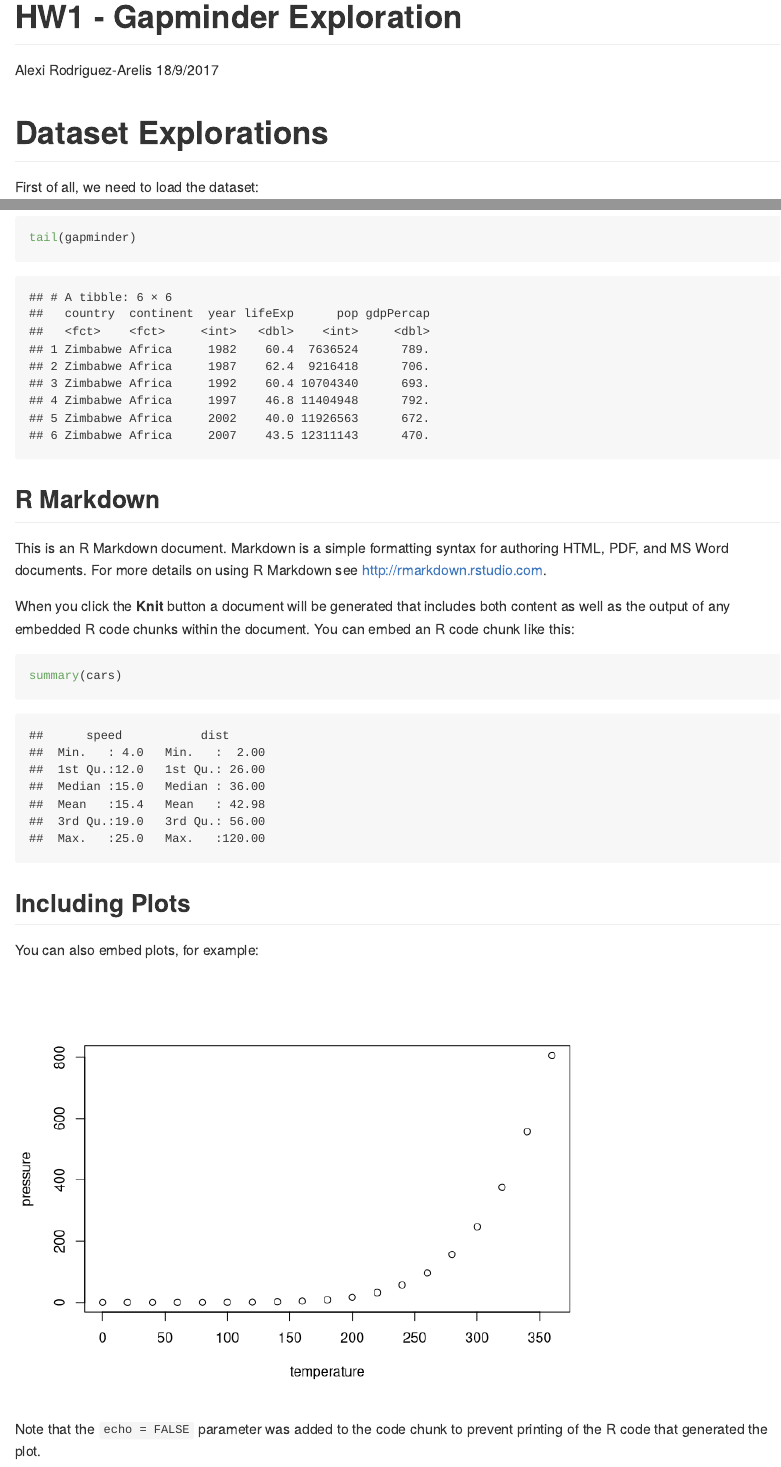
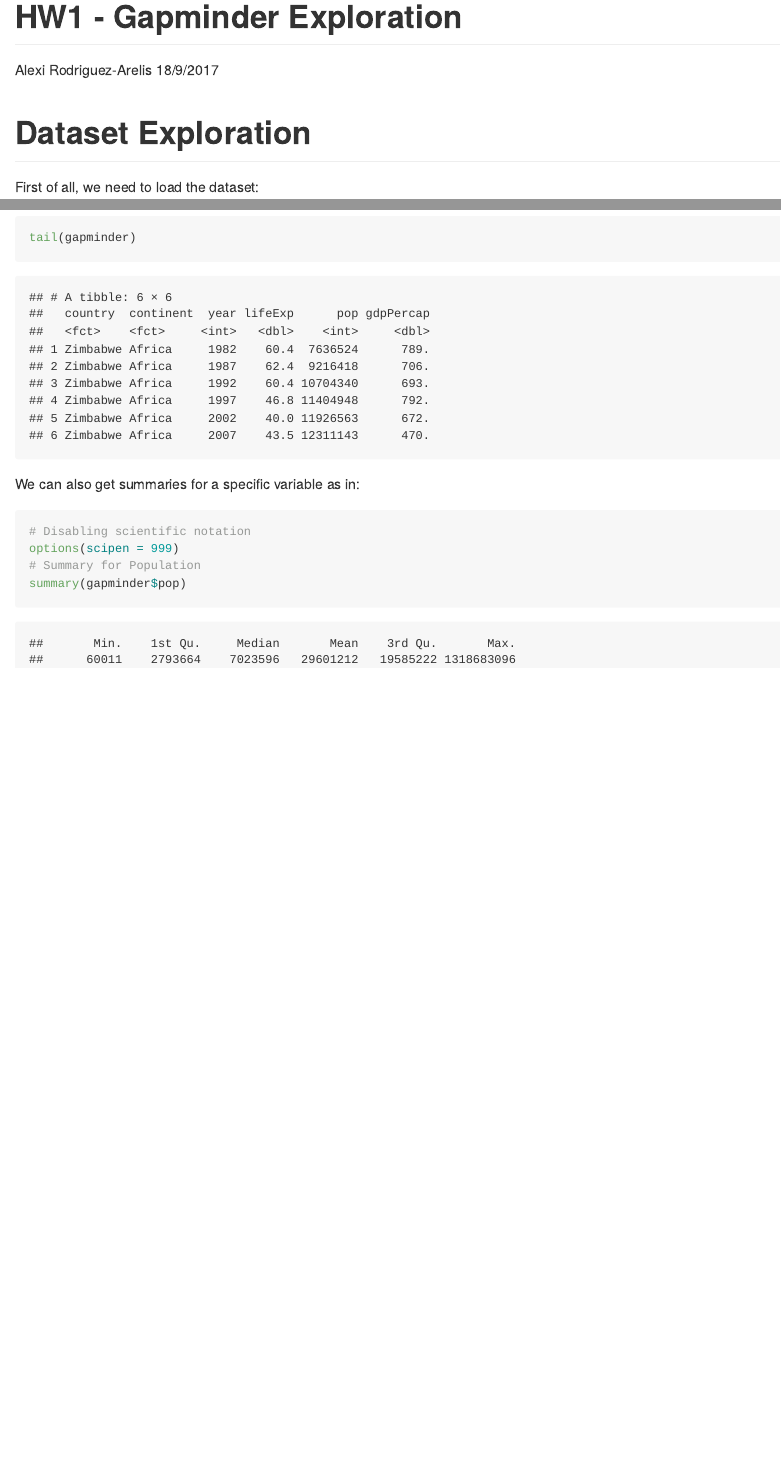
Before and after one commit to OliviaTabares/STAT545-hw-Rodriguez-Arelis-Alexi, an R Markdown document (hw1_gapminder.Rmd): the page in a window 1100 px wide, from its top, and a second part further down, joined at a grey line. Rendered offline with R 4.5, knitr and Pandoc, with nearby package versions; the gapminder table comes from the copy in Python's plotly package.

Commit message:
Changes.

````diff
--- a/hw1_gapminder.Rmd
+++ b/hw1_gapminder.Rmd
@@ -5,7 +5,7 @@ date: "18/9/2017"
 output: github_document
 ---
 
-# Dataset Explorations
+# Dataset Exploration
 
 First of all, we need to load the dataset:
 
@@ -25,24 +25,11 @@ As well as the last 6 rows:
 tail(gapminder)
 ```
 
+We can also get summaries for a specific variable as in:
 
-
-## R Markdown
-
-This is an R Markdown document. Markdown is a simple formatting syntax for authoring HTML, PDF, and MS Word documents. For more details on using R Markdown see <http://rmarkdown.rstudio.com>.
-
-When you click the **Knit** button a document will be generated that includes both content as well as the output of any embedded R code chunks within the document. You can embed an R code chunk like this:
-
-```{r cars}
-summary(cars)
+```{r}
+# Disabling scientific notation
+options(scipen = 999)
+# Summary for Population
+summary(gapminder$pop)
 ```
-
-## Including Plots
-
-You can also embed plots, for example:
-
-```{r pressure, echo=FALSE}
-plot(pressure)
-```
-
-Note that the `echo = FALSE` parameter was added to the code chunk to prevent printing of the R code that generated the plot.
````
Also changed, not shown: hw1_gapminder.md, hw1_gapminder.Rmd (4 more changed lines).
